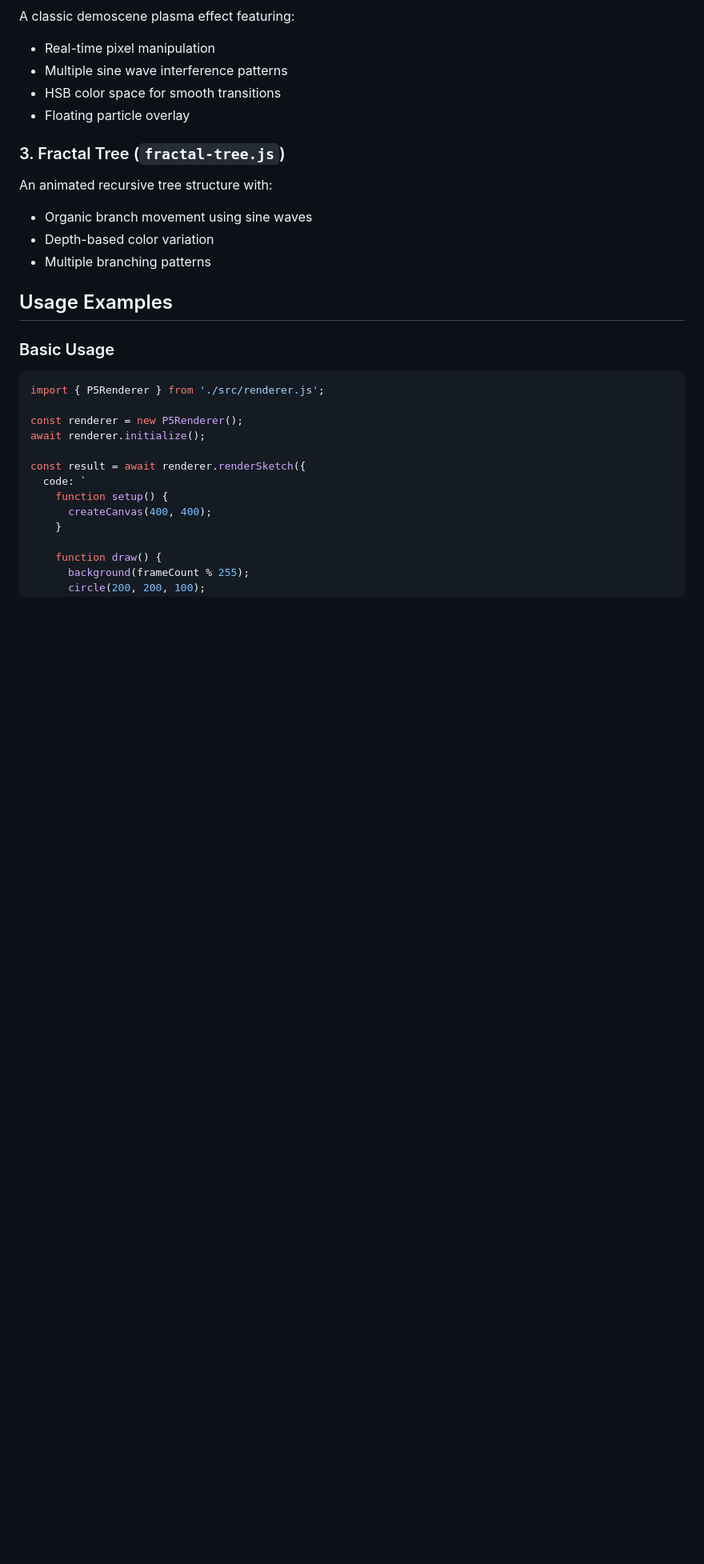
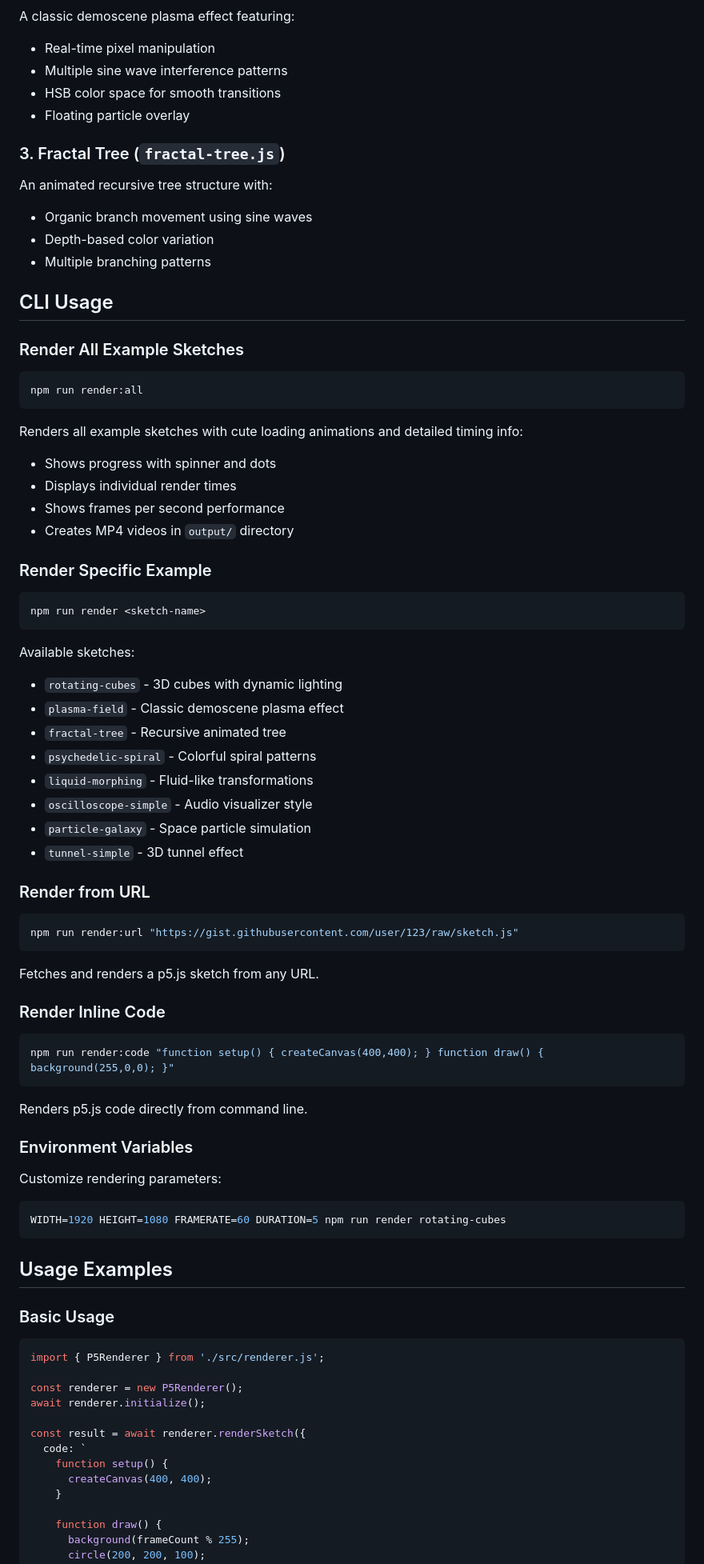
Before and after one commit to jamiew/p5js-render, a Markdown page: README.md, the part around the change. Shown at 80% size. Rendered like a GitHub page; blank space fills up the shorter version.

Commit message:
Improve README

````diff
--- a/README.md
+++ b/README.md
@@ -101,6 +101,60 @@ An animated recursive tree structure with:
 - Organic branch movement using sine waves
 - Depth-based color variation
 - Multiple branching patterns
+
+## CLI Usage
+
+### Render All Example Sketches
+
+```bash
+npm run render:all
+```
+
+Renders all example sketches with cute loading animations and detailed timing info:
+- Shows progress with spinner and dots
+- Displays individual render times
+- Shows frames per second performance
+- Creates MP4 videos in `output/` directory
+
+### Render Specific Example
+
+```bash
+npm run render <sketch-name>
+```
+
+Available sketches:
+- `rotating-cubes` - 3D cubes with dynamic lighting
+- `plasma-field` - Classic demoscene plasma effect
+- `fractal-tree` - Recursive animated tree
+- `psychedelic-spiral` - Colorful spiral patterns
+- `liquid-morphing` - Fluid-like transformations
+- `oscilloscope-simple` - Audio visualizer style
+- `particle-galaxy` - Space particle simulation
+- `tunnel-simple` - 3D tunnel effect
+
+### Render from URL
+
+```bash
+npm run render:url "https://gist.githubusercontent.com/user/123/raw/sketch.js"
+```
+
+Fetches and renders a p5.js sketch from any URL.
+
+### Render Inline Code
+
+```bash
+npm run render:code "function setup() { createCanvas(400,400); } function draw() { background(255,0,0); }"
+```
+
+Renders p5.js code directly from command line.
+
+### Environment Variables
+
+Customize rendering parameters:
+
+```bash
+WIDTH=1920 HEIGHT=1080 FRAMERATE=60 DURATION=5 npm run render rotating-cubes
+```
 
 ## Usage Examples
 
````
